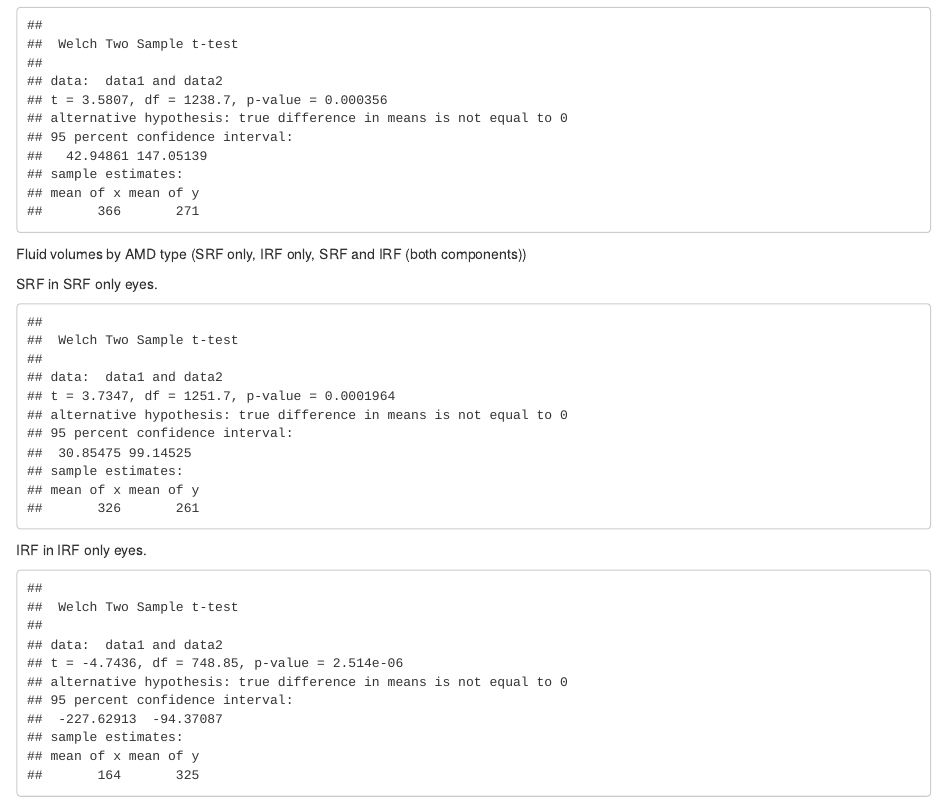
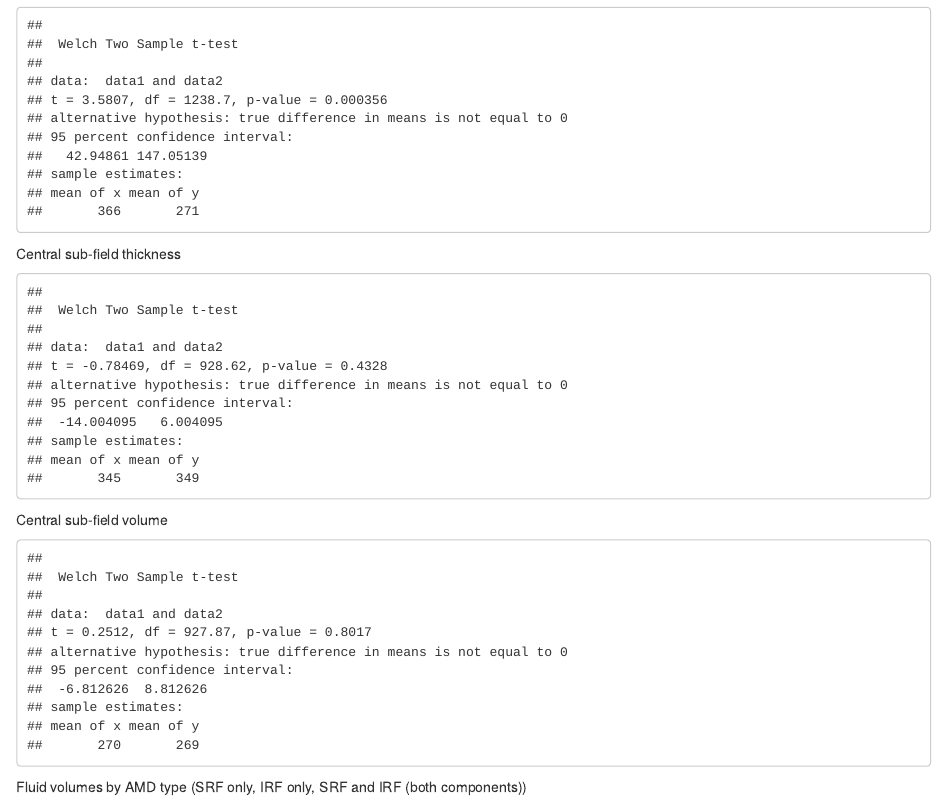
Before and after one commit to david-m-wright/Belfast-EMR, an R Markdown document (code/BIRAX-TASMC-comparison.Rmd): the page in a window 1100 px wide, from 2760 px down. Rendered offline with R 4.5, knitr and Pandoc, with nearby package versions.

Commit message:
Comparison of CST and CSV across sites.

````diff
--- a/code/BIRAX-TASMC-comparison.Rmd
+++ b/code/BIRAX-TASMC-comparison.Rmd
@@ -124,6 +124,23 @@ t.test.from.summary.data(mean1 = 366, sd1 = 904, n1 = n_eyes_bhsct,
                          mean2 = 271, sd2 = 613, n2= n_eyes_tasmc)
 ```
 
+Central sub-field thickness
+```{r cst}
+t.test.from.summary.data(mean1 = 345, sd1 = 124, n1 = n_eyes_bhsct,
+                         mean2 = 349, sd2 = 127, n2= n_eyes_tasmc)
+```
+
+
+
+Central sub-field volume
+```{r csv}
+t.test.from.summary.data(mean1 = 270, sd1 = 96.7, n1 = n_eyes_bhsct,
+                         mean2 = 269, sd2 = 99.2, n2= n_eyes_tasmc)
+```
+
+
+
+
 Fluid volumes by AMD type (SRF only, IRF only, SRF and IRF (both components))
 
 SRF in SRF only eyes.
````
